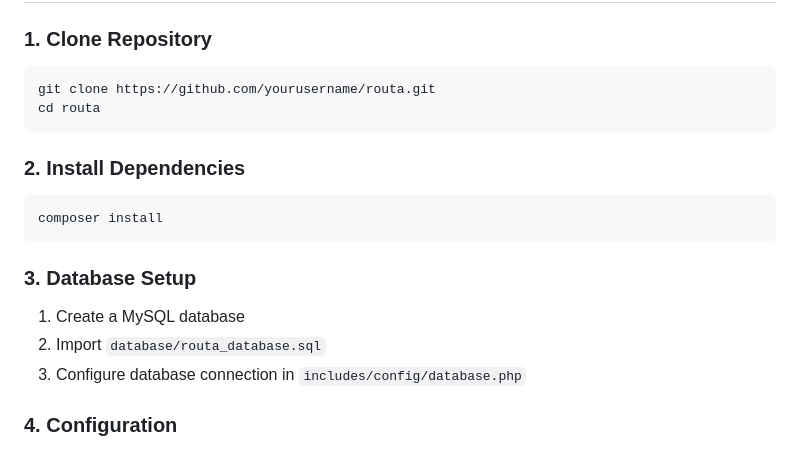
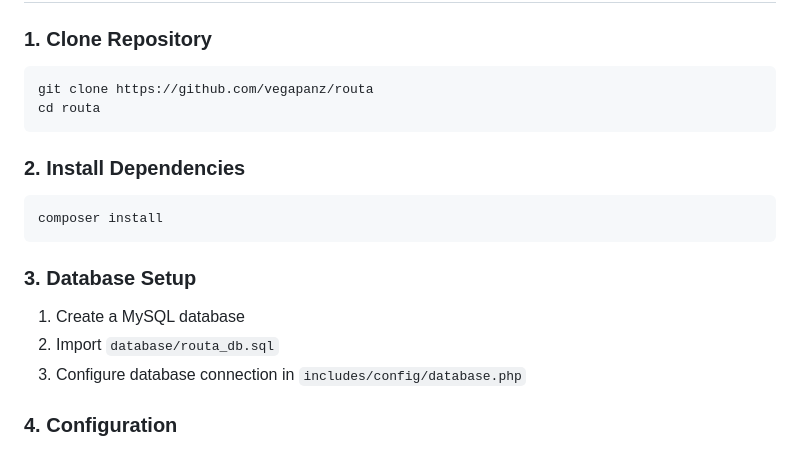
Before and after one commit to Vegapanz/Routa, a Markdown page: README.md, the part around the change. GitHub-like rendering.

Commit message:
Update README with project details and instructions

````diff
--- a/README.md
+++ b/README.md
@@ -26,7 +26,7 @@ A modern, responsive web-based tricycle booking system built with PHP, MySQL, an
 ### 1. Clone Repository
 
 ```bash
-git clone https://github.com/yourusername/routa.git
+git clone https://github.com/vegapanz/routa
 cd routa
 ```
 
@@ -39,7 +39,7 @@ composer install
 ### 3. Database Setup
 
 1. Create a MySQL database
-2. Import `database/routa_database.sql`
+2. Import `database/routa_db.sql`
 3. Configure database connection in `includes/config/database.php`
 
 ### 4. Configuration
````
